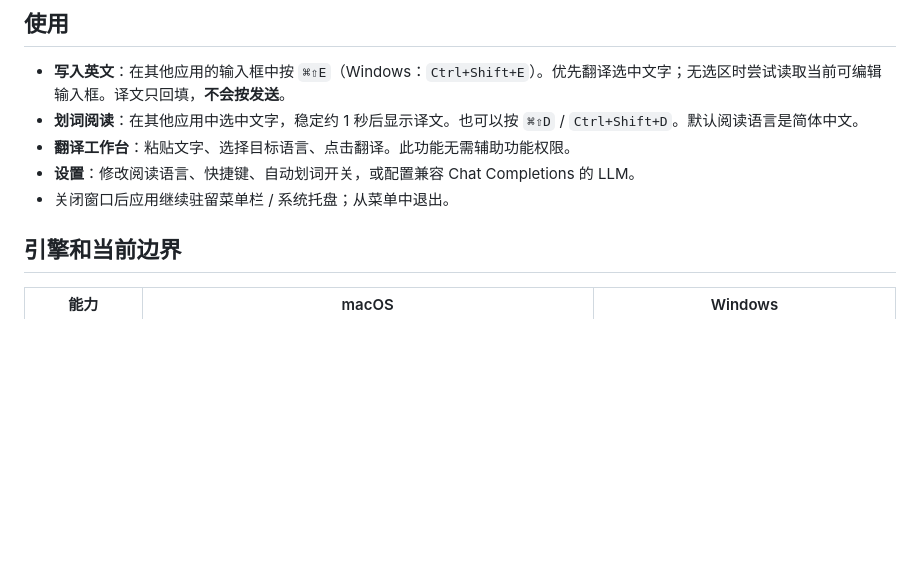
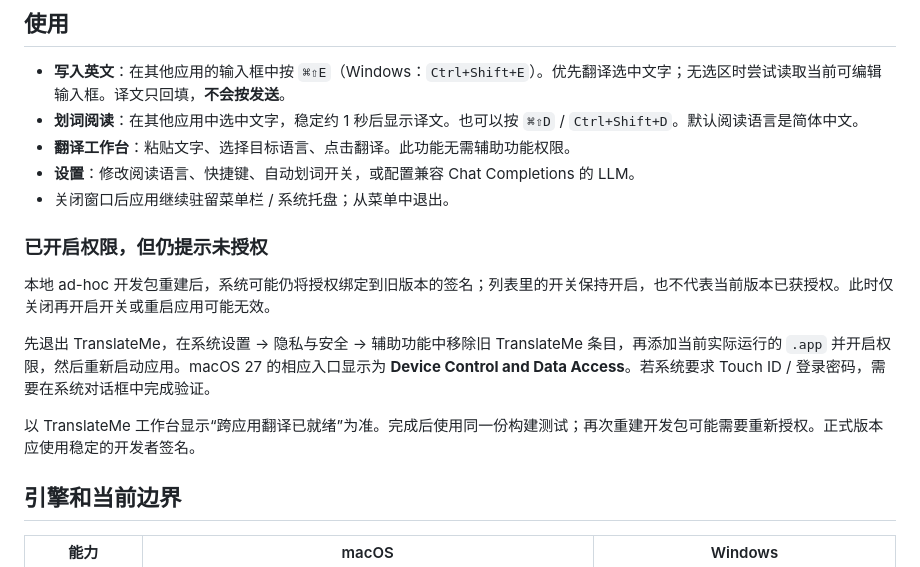
Before and after one commit to t0ken-ai/Nobody, a Markdown page: README.md, the part around the change. Drawn GitHub-style; blank space fills up the shorter version.

```diff
--- a/README.md
+++ b/README.md
@@ -9,6 +9,14 @@
 - **翻译工作台**：粘贴文字、选择目标语言、点击翻译。此功能无需辅助功能权限。
 - **设置**：修改阅读语言、快捷键、自动划词开关，或配置兼容 Chat Completions 的 LLM。
 - 关闭窗口后应用继续驻留菜单栏 / 系统托盘；从菜单中退出。
+
+### 已开启权限，但仍提示未授权
+
+本地 ad-hoc 开发包重建后，系统可能仍将授权绑定到旧版本的签名；列表里的开关保持开启，也不代表当前版本已获授权。此时仅关闭再开启开关或重启应用可能无效。
+
+先退出 TranslateMe，在系统设置 → 隐私与安全 → 辅助功能中移除旧 TranslateMe 条目，再添加当前实际运行的 `.app` 并开启权限，然后重新启动应用。macOS 27 的相应入口显示为 **Device Control and Data Access**。若系统要求 Touch ID / 登录密码，需要在系统对话框中完成验证。
+
+以 TranslateMe 工作台显示“跨应用翻译已就绪”为准。完成后使用同一份构建测试；再次重建开发包可能需要重新授权。正式版本应使用稳定的开发者签名。
 
 ## 引擎和当前边界
 
```
Also changed, not shown: docs/verification.md (+8 -2 lines).
